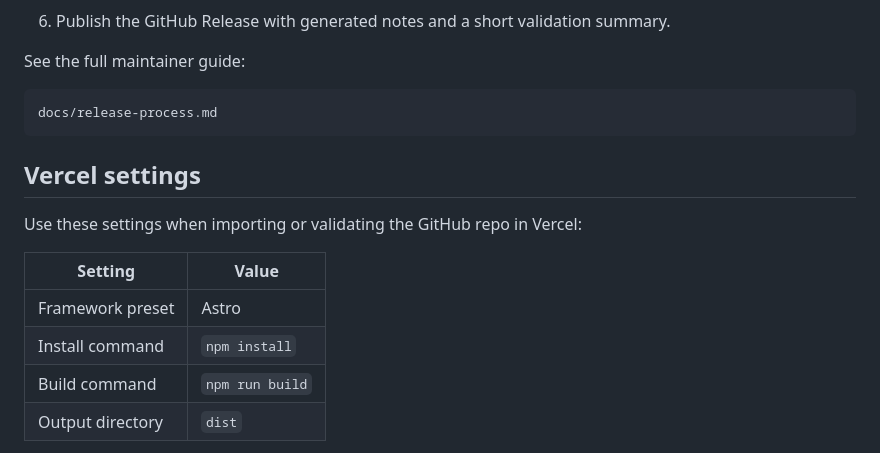
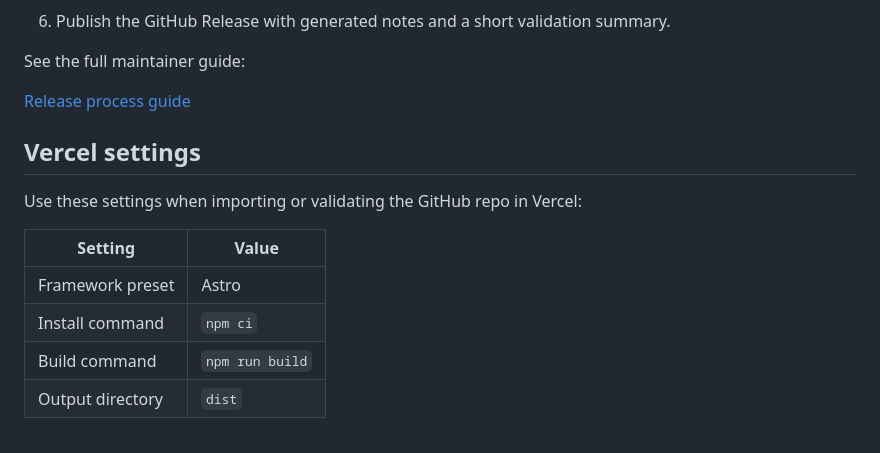
Before and after one commit to mfranchescagonzalezcejas/portfolio-web, a Markdown page: README.md, the part around the change. Drawn GitHub-style.

Commit message:
docs(readme): address review notes

````diff
--- a/README.md
+++ b/README.md
@@ -113,9 +113,7 @@ Patch releases follow the protected PR flow:
 
 See the full maintainer guide:
 
-```text
-docs/release-process.md
-```
+[Release process guide](docs/release-process.md)
 
 ## Vercel settings
 
@@ -124,7 +122,7 @@ Use these settings when importing or validating the GitHub repo in Vercel:
 | Setting | Value |
 |---|---|
 | Framework preset | Astro |
-| Install command | `npm install` |
+| Install command | `npm ci` |
 | Build command | `npm run build` |
 | Output directory | `dist` |
 
````
